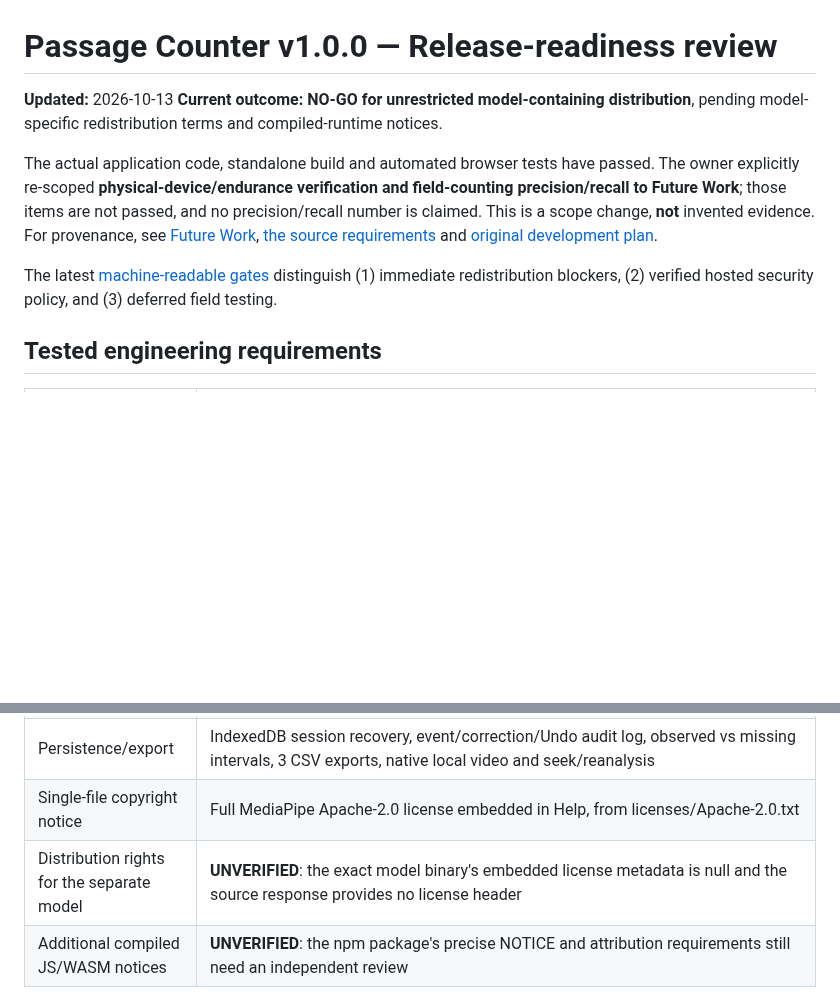
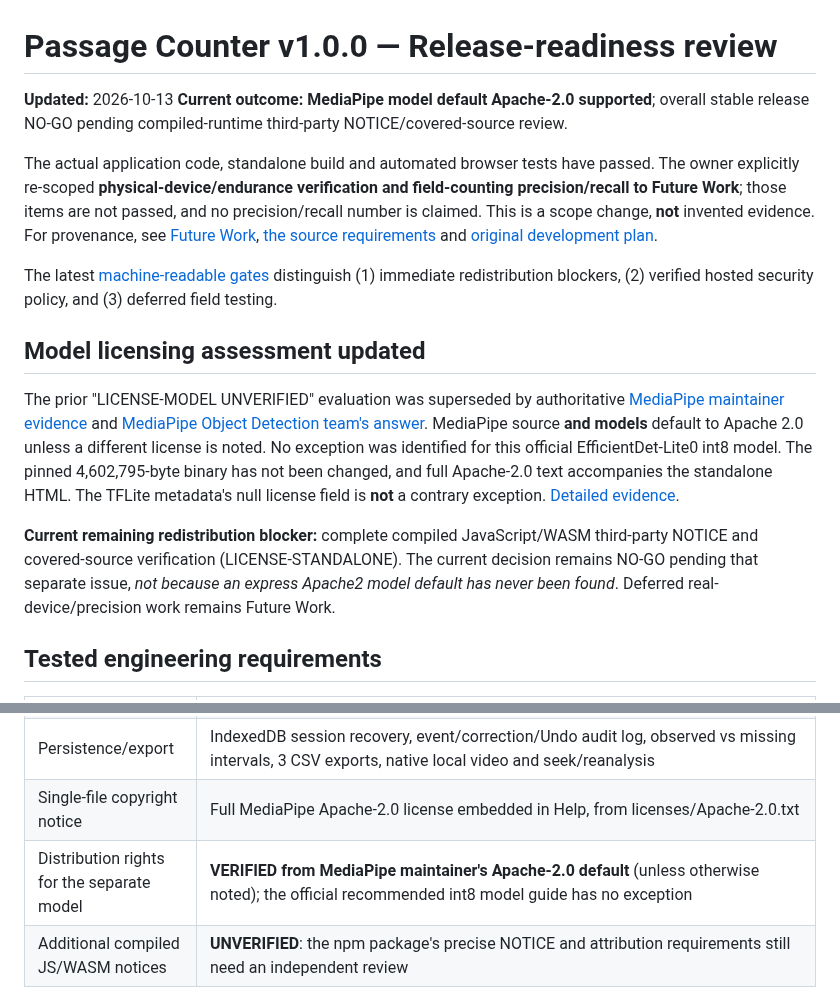
Before and after one commit to ttomohisa/htmlapps-passage-counter, a Markdown page: docs/RELEASE_READINESS_v1.0.0.md, 2 parts joined by grey strips. Rendered like a GitHub page; blank space fills up the shorter version.

Commit message:
docs(compliance): align docs/RELEASE_READINESS_v1.0.0.md with primary-source Apache-2.0 model determination

```diff
--- a/docs/RELEASE_READINESS_v1.0.0.md
+++ b/docs/RELEASE_READINESS_v1.0.0.md
@@ -1,11 +1,17 @@
 # Passage Counter v1.0.0 — Release-readiness review
 
 **Updated:** 2026-10-13
-**Current outcome:** **NO-GO for unrestricted model-containing distribution**, pending model-specific redistribution terms and compiled-runtime notices.
+**Current outcome:** **MediaPipe model default Apache-2.0 supported**; overall stable release NO-GO pending compiled-runtime third-party NOTICE/covered-source review.
 
 The actual application code, standalone build and automated browser tests have passed. The owner explicitly re-scoped **physical-device/endurance verification and field-counting precision/recall to Future Work**; those items are not passed, and no precision/recall number is claimed. This is a scope change, **not** invented evidence. For provenance, see [Future Work](FUTURE_WORK.md), [the source requirements](../APP_SPEC.md) and [original development plan](../DEVELOPMENT_PLAN.md).
 
 The latest [machine-readable gates](release-gates.v1.0.0.json) distinguish (1) immediate redistribution blockers, (2) verified hosted security policy, and (3) deferred field testing.
+
+## Model licensing assessment updated
+
+The prior "LICENSE-MODEL UNVERIFIED" evaluation was superseded by authoritative [MediaPipe maintainer evidence](https://github.com/google-ai-edge/mediapipe/issues/6355#issuecomment-5997480830) and [MediaPipe Object Detection team's answer](https://github.com/google-ai-edge/mediapipe/issues/4906#issuecomment-1778649604). MediaPipe source **and models** default to Apache 2.0 unless a different license is noted. No exception was identified for this official EfficientDet-Lite0 int8 model. The pinned 4,602,795-byte binary has not been changed, and full Apache-2.0 text accompanies the standalone HTML. The TFLite metadata's null license field is **not** a contrary exception. [Detailed evidence](EFFICIENTDET_MODEL_LICENSE_2026-10-13.md).
+
+**Current remaining redistribution blocker:** complete compiled JavaScript/WASM third-party NOTICE and covered-source verification (LICENSE-STANDALONE). The current decision remains NO-GO pending that separate issue, *not because an express Apache2 model default has never been found*. Deferred real-device/precision work remains Future Work.
 
 ## Tested engineering requirements
 
@@ -19,7 +25,7 @@ The latest [machine-readable gates](release-gates.v1.0.0.json) distinguish (1) i
 | User interface | JA/EN, 320–1280px, Help scroll/X/Escape, counting line body and endpoints, 30-second camera check, counting actions and per-direction +1/−1 with Undo |
 | Persistence/export | IndexedDB session recovery, event/correction/Undo audit log, observed vs missing intervals, 3 CSV exports, native local video and seek/reanalysis |
 | Single-file copyright notice | Full MediaPipe Apache-2.0 license embedded in Help, from licenses/Apache-2.0.txt |
-| Distribution rights for the separate model | **UNVERIFIED**: the exact model binary's embedded license metadata is null and the source response provides no license header |
+| Distribution rights for the separate model | **VERIFIED from MediaPipe maintainer's Apache-2.0 default** (unless otherwise noted); the official recommended int8 model guide has no exception |
 | Additional compiled JS/WASM notices | **UNVERIFIED**: the npm package's precise NOTICE and attribution requirements still need an independent review |
 
 For full evidence, reproducibility commands, scope caveats and public sources, see [licensing and CSP audit](LICENSING_CSP_AUDIT_2026-10-13.md). The new CI runs dedicated scripts/audit-model-license.mjs, scripts/audit-hosted-csp.mjs and scripts/audit-release.mjs, in addition to browser regression coverage.
```
